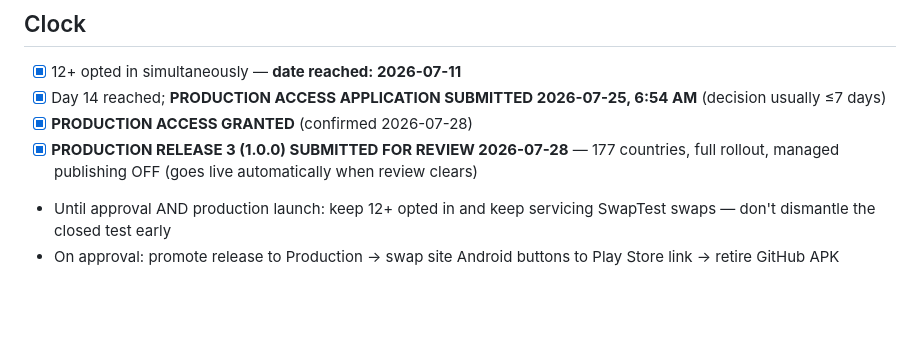
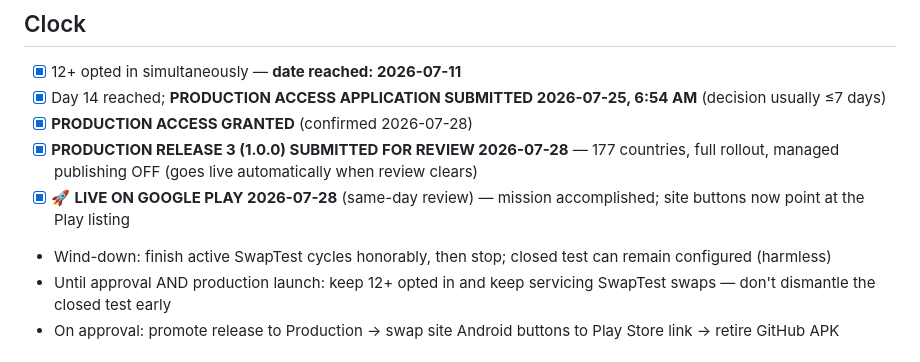
Before and after one commit to dgerken00/three-words, a Markdown page: TESTERS.md, the part around the change. GitHub-like rendering; blank space fills up the shorter version.

Commit message:
Log Google Play production launch
Co-Authored-By: Claude Fable 5 <noreply@anthropic.com>

```diff
--- a/TESTERS.md
+++ b/TESTERS.md
@@ -57,6 +57,8 @@ apply for production access. Recruit to 15–16 for dropout buffer.
 - [x] Day 14 reached; **PRODUCTION ACCESS APPLICATION SUBMITTED 2026-07-25, 6:54 AM** (decision usually ≤7 days)
 - [x] **PRODUCTION ACCESS GRANTED** (confirmed 2026-07-28)
 - [x] **PRODUCTION RELEASE 3 (1.0.0) SUBMITTED FOR REVIEW 2026-07-28** — 177 countries, full rollout, managed publishing OFF (goes live automatically when review clears)
+- [x] 🚀 **LIVE ON GOOGLE PLAY 2026-07-28** (same-day review) — mission accomplished; site buttons now point at the Play listing
+- Wind-down: finish active SwapTest cycles honorably, then stop; closed test can remain configured (harmless)
 - Until approval AND production launch: keep 12+ opted in and keep servicing SwapTest swaps — don't dismantle the closed test early
 - On approval: promote release to Production → swap site Android buttons to Play Store link → retire GitHub APK
 
```
